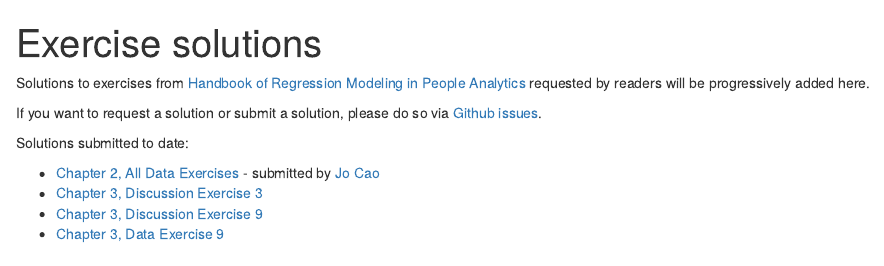
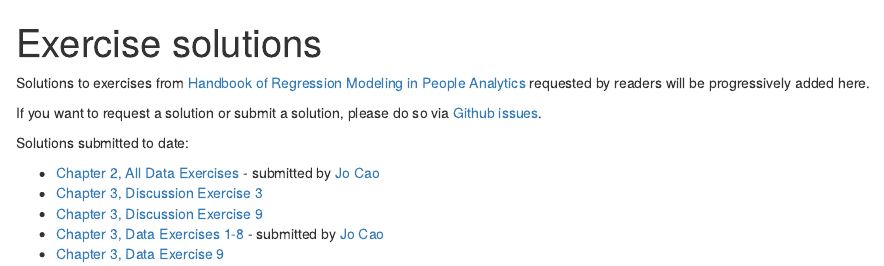
Before and after one commit to keithmcnulty/regression_book_solutions, an R Markdown document (solutions_code/index.Rmd): the page in a window 1100 px wide, from its top. Rendered offline with R 4.5, knitr and Pandoc, with nearby package versions.

Commit message:
Add 3: 1-8

```diff
--- a/solutions_code/index.Rmd
+++ b/solutions_code/index.Rmd
@@ -12,4 +12,5 @@ Solutions submitted to date:
 * [Chapter 2, All Data Exercises](https://github.com/keithmcnulty/peopleanalytics-regression-book/files/7964735/Chapter.2.pdf) - submitted by [Jo Cao](https://www.linkedin.com/in/joanne-cao/)
 * [Chapter 3, Discussion Exercise 3](c3_de3.html)
 * [Chapter 3, Discussion Exercise 9](c3_de9.html)
+* [Chapter 3, Data Exercises 1-8](https://github.com/keithmcnulty/peopleanalytics-regression-book/files/8018815/Chapter.3.1-8.pdf) - submitted by [Jo Cao](https://www.linkedin.com/in/joanne-cao/)
 * [Chapter 3, Data Exercise 9](c3_e9.html)
```
Also changed, not shown: 1 other file.
